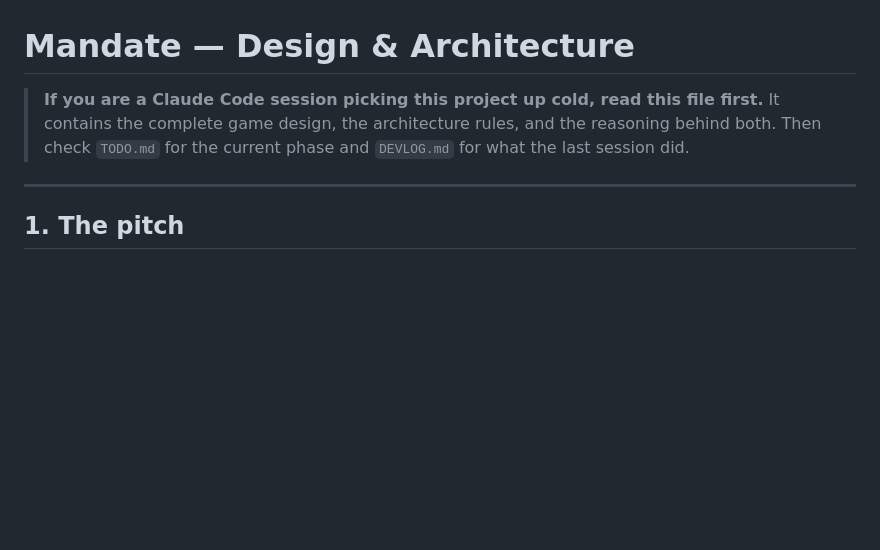
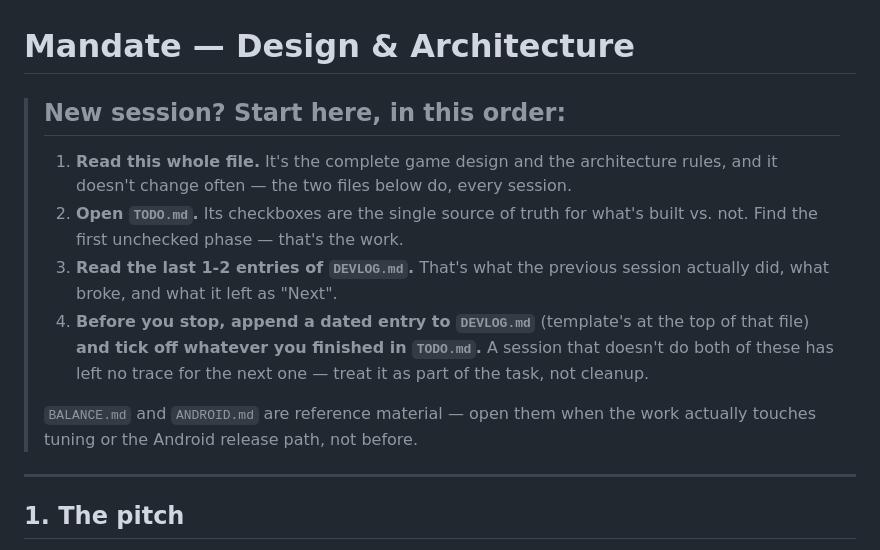
Before and after one commit to sylviesokolov-cyber/country-management, a Markdown page: DESIGN.md, the part around the change. Rendered like a GitHub page; blank space fills up the shorter version.

Commit message:
Tighten the session-start instructions across the docs
Audited the whole doc set for a phone-only, session-by-session workflow:
checked that TODO.md's checkmarks match what's actually built (they do, all
22 Phase 1 items), that all three sessions so far are logged in DEVLOG.md
(they are), and that the "what to read first" instructions across DESIGN.md,
DEVLOG.md and README.md actually agree with each other.

Found one drift: DEVLOG.md claimed to be "the first thing to read after
DESIGN.md", but DESIGN.md's own instruction put TODO.md in between, and
README's doc table agreed with DESIGN.md. Two sources of truth for the same
ordering is exactly the kind of thing that quietly goes stale.

- DESIGN.md's opening blockquote is now a numbered checklist (read this file,
  open TODO.md, read the last DEVLOG.md entries, and explicitly: append a
  DEVLOG.md entry and tick off TODO.md before stopping) instead of a
  paragraph, and it's now the single place that states the order.
- DEVLOG.md's header describes its own purpose and defers to DESIGN.md for
  ordering, rather than re-stating an order that could drift again.
- README's doc table points at DESIGN.md's checklist instead of repeating it.

No gameplay or UI changes.

Co-Authored-By: Claude Sonnet 5 <noreply@anthropic.com>
Claude-Session: https://claude.ai/code/session_01Mon7kqChQq1oio9F2G4KY5

```diff
--- a/DESIGN.md
+++ b/DESIGN.md
@@ -1,9 +1,20 @@
 # Mandate — Design & Architecture
 
-> **If you are a Claude Code session picking this project up cold, read this
-> file first.** It contains the complete game design, the architecture rules,
-> and the reasoning behind both. Then check `TODO.md` for the current phase and
-> `DEVLOG.md` for what the last session did.
+> ## New session? Start here, in this order:
+> 1. **Read this whole file.** It's the complete game design and the
+>    architecture rules, and it doesn't change often — the two files below
+>    do, every session.
+> 2. **Open `TODO.md`.** Its checkboxes are the single source of truth for
+>    what's built vs. not. Find the first unchecked phase — that's the work.
+> 3. **Read the last 1-2 entries of `DEVLOG.md`.** That's what the previous
+>    session actually did, what broke, and what it left as "Next".
+> 4. **Before you stop, append a dated entry to `DEVLOG.md`** (template's at
+>    the top of that file) **and tick off whatever you finished in `TODO.md`.**
+>    A session that doesn't do both of these has left no trace for the next
+>    one — treat it as part of the task, not cleanup.
+>
+> `BALANCE.md` and `ANDROID.md` are reference material — open them when the
+> work actually touches tuning or the Android release path, not before.
 
 ---
 
```
Also changed, not shown: DEVLOG.md (+4 -3 lines), README.md (+1 -1 lines).
